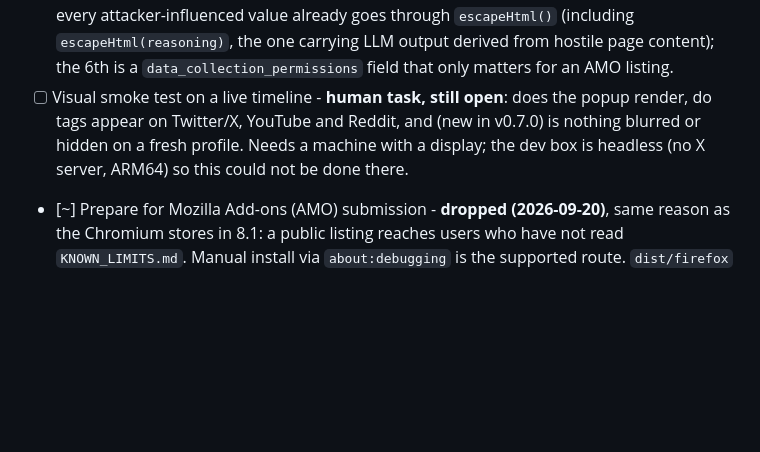
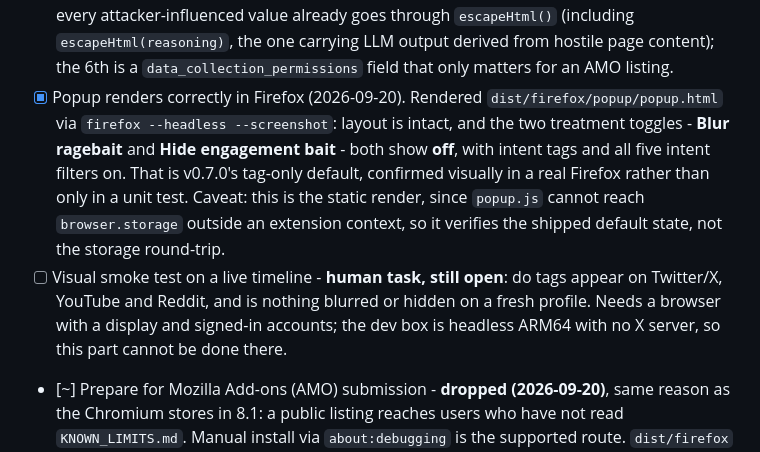
Before and after one commit to Olawoyin007/intentKeeper, a Markdown page: ROADMAP.md, the part around the change. Drawn GitHub-style; blank space fills up the shorter version.

Commit message:
docs: popup renders in Firefox with blur/hide off
Rendered dist/firefox/popup/popup.html through firefox --headless --screenshot.
Layout is intact and both treatment toggles show off, which is v0.7.0's
tag-only default confirmed visually in a real Firefox rather than only in a
unit test.

It is the static render - popup.js cannot reach browser.storage outside an
extension context - so it verifies the shipped default state, not the storage
round-trip. The live-timeline check still needs a display and signed-in
accounts.

```diff
--- a/ROADMAP.md
+++ b/ROADMAP.md
@@ -383,11 +383,20 @@ Firefox uses a different extension format and has subtle WebExtensions API incom
       through `escapeHtml()` (including `escapeHtml(reasoning)`, the one carrying
       LLM output derived from hostile page content); the 6th is a
       `data_collection_permissions` field that only matters for an AMO listing.
-- [ ] Visual smoke test on a live timeline - **human task, still open**: does the
-      popup render, do tags appear on Twitter/X, YouTube and Reddit, and (new in
-      v0.7.0) is nothing blurred or hidden on a fresh profile. Needs a machine
-      with a display; the dev box is headless (no X server, ARM64) so this could
-      not be done there.
+- [x] Popup renders correctly in Firefox (2026-09-20). Rendered
+      `dist/firefox/popup/popup.html` via `firefox --headless --screenshot`:
+      layout is intact, and the two treatment toggles - **Blur ragebait** and
+      **Hide engagement bait** - both show **off**, with intent tags and all five
+      intent filters on. That is v0.7.0's tag-only default, confirmed visually in
+      a real Firefox rather than only in a unit test. Caveat: this is the static
+      render, since `popup.js` cannot reach `browser.storage` outside an
+      extension context, so it verifies the shipped default state, not the
+      storage round-trip.
+- [ ] Visual smoke test on a live timeline - **human task, still open**: do tags
+      appear on Twitter/X, YouTube and Reddit, and is nothing blurred or hidden
+      on a fresh profile. Needs a browser with a display and signed-in accounts;
+      the dev box is headless ARM64 with no X server, so this part cannot be done
+      there.
 - [~] Prepare for Mozilla Add-ons (AMO) submission - **dropped (2026-09-20)**,
       same reason as the Chromium stores in 8.1: a public listing reaches users
       who have not read `KNOWN_LIMITS.md`. Manual install via `about:debugging`
```
